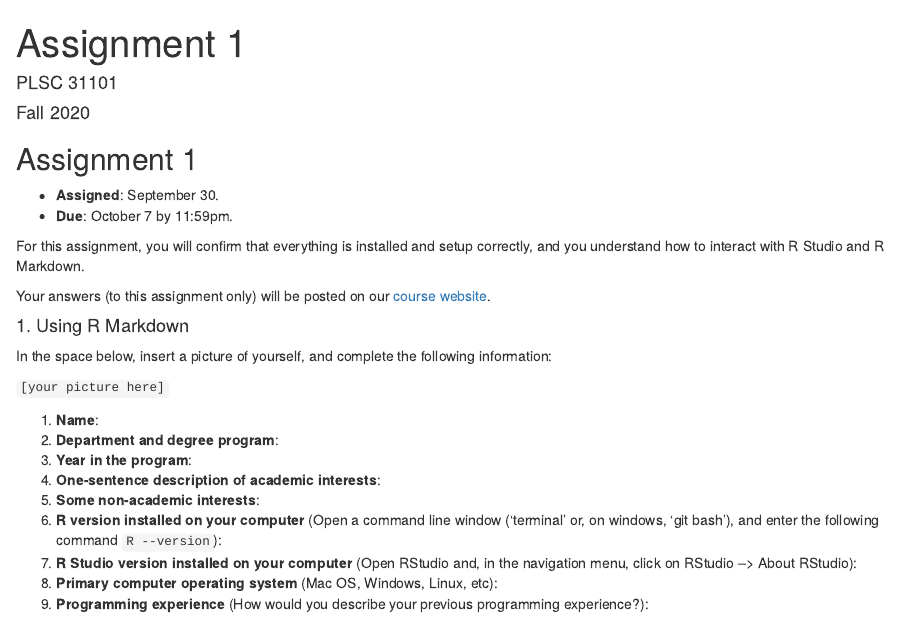
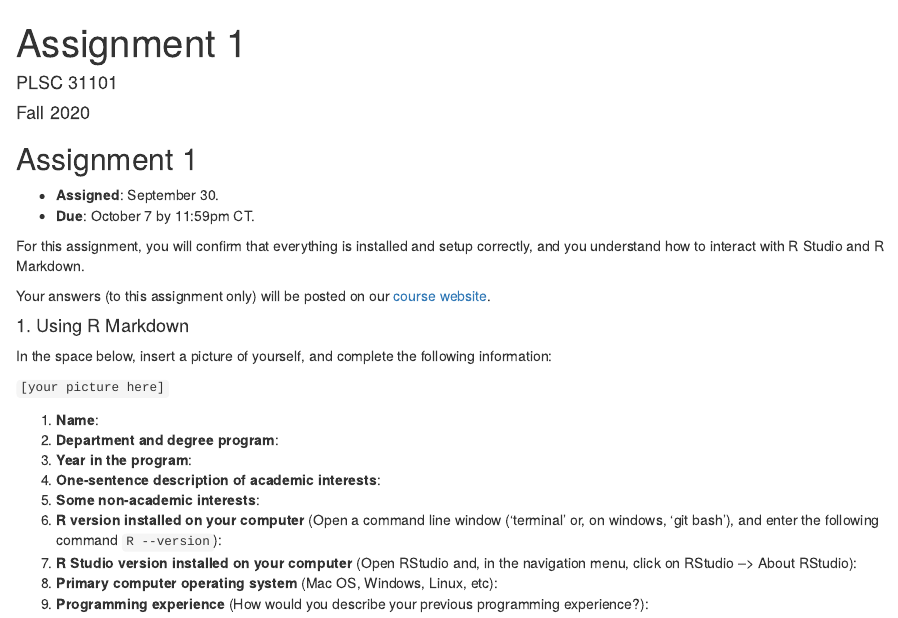
Before and after one commit to plsc-31101/A1-Install, an R Markdown document (A1-Install.Rmd): the page in a window 1100 px wide, from its top. Rendered offline with R 4.5, knitr and Pandoc, with nearby package versions.

Commit message:
Update A1-Install.Rmd
adding due date time zone

```diff
--- a/A1-Install.Rmd
+++ b/A1-Install.Rmd
@@ -8,7 +8,7 @@ output: html_document
 ## Assignment 1
 
 - __Assigned__: September 30.
-- __Due__: October 7 by 11:59pm.
+- __Due__: October 7 by 11:59pm CT.
 
 For this assignment, you will confirm that everything is installed and setup correctly, and you understand how to interact with R Studio and R Markdown.
 
```
